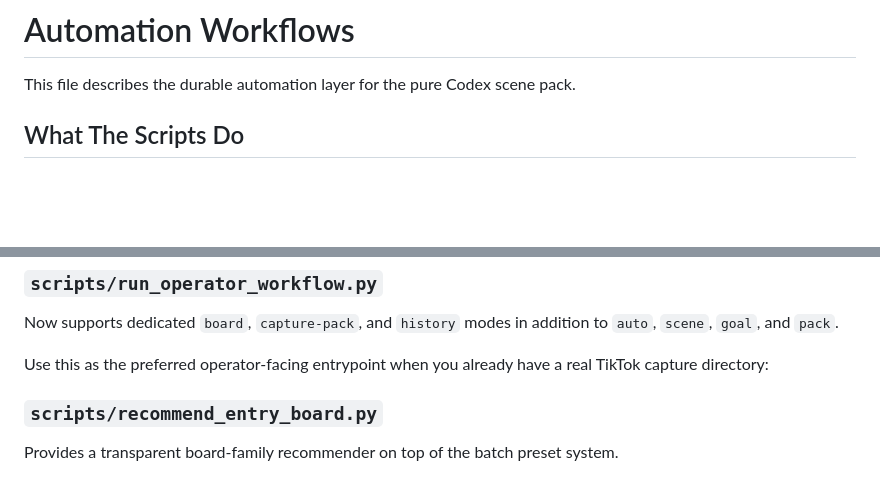
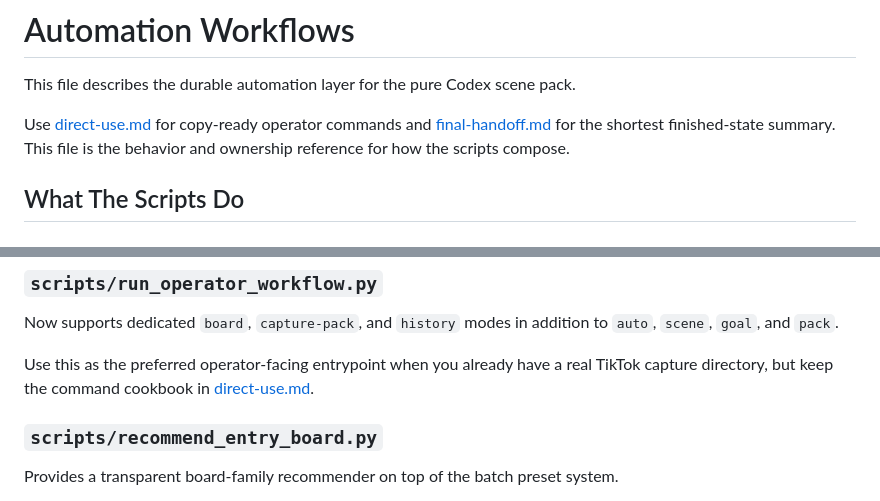
Before and after one commit to liluo2888888/tiktok-growth-operator, a Markdown page: references/automation-workflows.md, 2 parts joined by grey strips. GitHub-like rendering; blank space fills up the shorter version.

```diff
--- a/references/automation-workflows.md
+++ b/references/automation-workflows.md
@@ -1,6 +1,8 @@
 # Automation Workflows
 
 This file describes the durable automation layer for the pure Codex scene pack.
+
+Use [direct-use.md](direct-use.md) for copy-ready operator commands and [final-handoff.md](final-handoff.md) for the shortest finished-state summary. This file is the behavior and ownership reference for how the scripts compose.
 
 ## What The Scripts Do
 
@@ -318,7 +320,7 @@ python scripts/summarize_run_history.py `
 
 Now supports dedicated `board`, `capture-pack`, and `history` modes in addition to `auto`, `scene`, `goal`, and `pack`.
 
-Use this as the preferred operator-facing entrypoint when you already have a real TikTok capture directory:
+Use this as the preferred operator-facing entrypoint when you already have a real TikTok capture directory, but keep the command cookbook in [direct-use.md](direct-use.md).
 
 ### `scripts/recommend_entry_board.py`
 
```
Also changed, not shown: other parts of references/automation-workflows.md (+1 -59 lines), references/final-handoff.md (+4 -1 lines).
